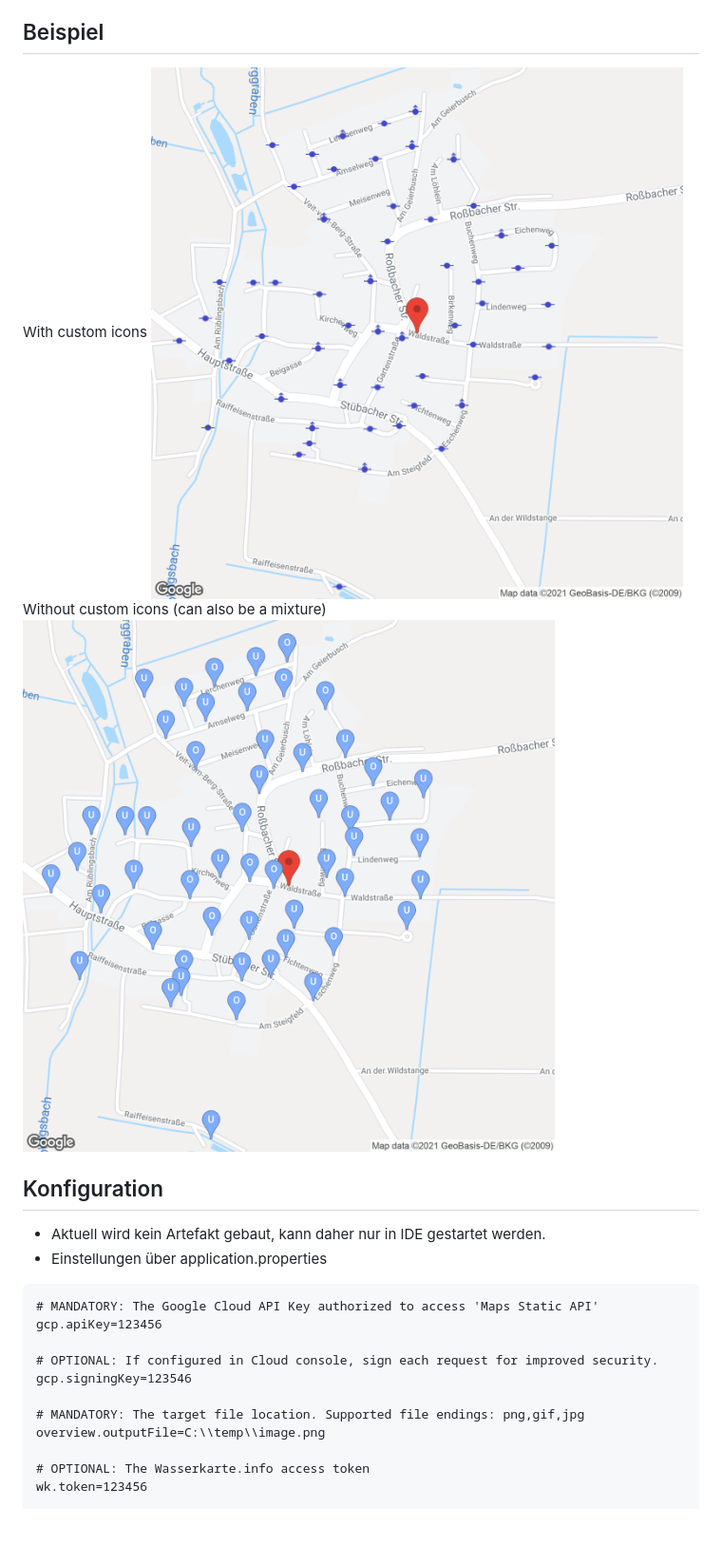
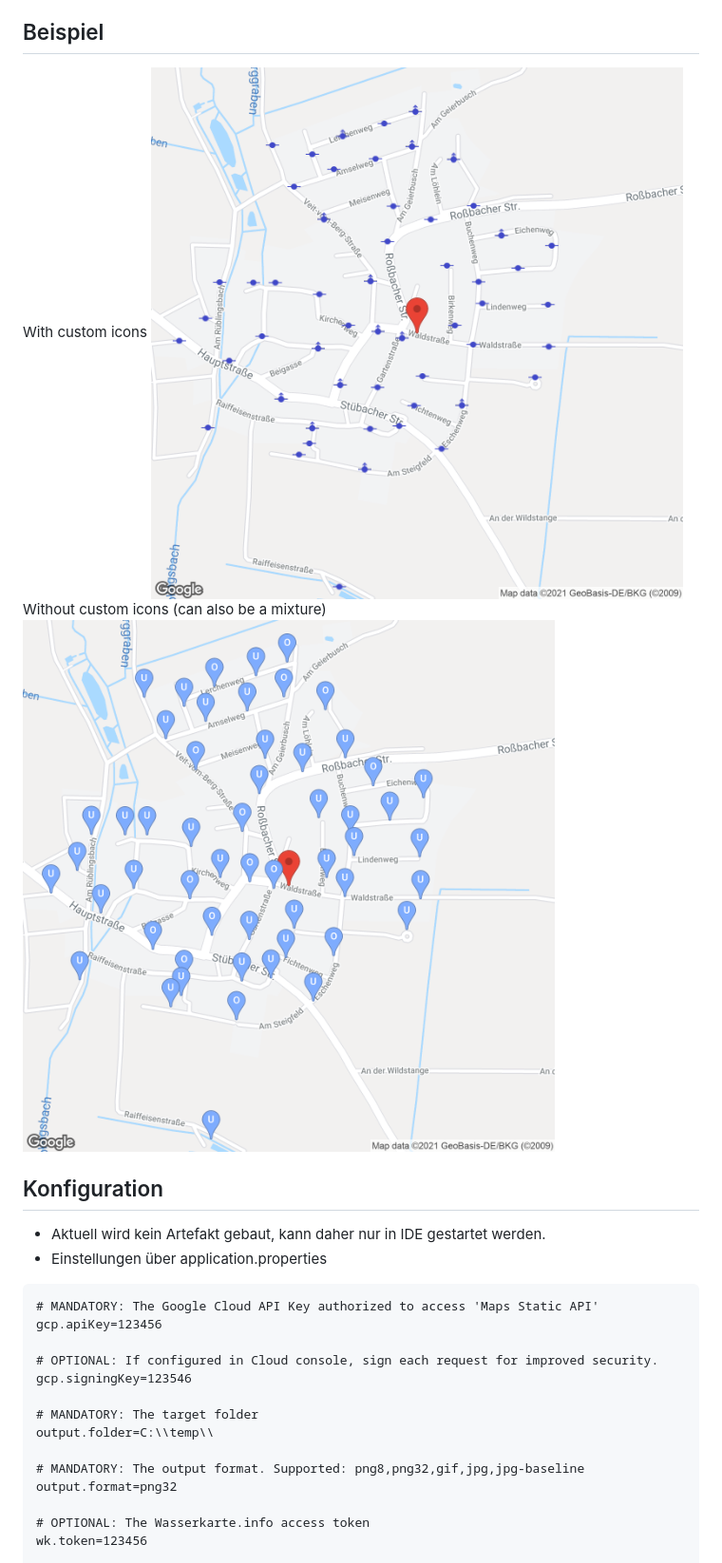
Before and after one commit to odin568/FE2_Kartengenerierung, a Markdown page: README.md, the part around the change. Shown: that part at 95% size. GitHub-like rendering; pictures changed too: screenshots/readme/overview_customicons.png (added); blank space fills up the shorter version.

Commit message:
Refactoring. Specify Folder instead of file. Preparations for more endpoints.

```diff
--- a/README.md
+++ b/README.md
@@ -12,9 +12,9 @@ Das Ganze ist noch work-in-progress. Aktueller Stand:
 * Speicherung der Karte an beliebigem Ort (kein Screenshot, direkter Download)
 ## Beispiel
 With custom icons
-![Alt text](screenshots/overview_customicons.png?raw=true "Generated overview with custom icons")
+![Alt text](screenshots/readme/overview_customicons.png?raw=true "Generated overview with custom icons")
 Without custom icons (can also be a mixture)
-![Alt text](screenshots/overview_noicons.png?raw=true "Generated overview without custom icons")
+![Alt text](screenshots/readme/overview_noicons.png?raw=true "Generated overview without custom icons")
 ## Konfiguration
 * Aktuell wird kein Artefakt gebaut, kann daher nur in IDE gestartet werden.
 * Einstellungen über application.properties
@@ -25,8 +25,11 @@ gcp.apiKey=123456
 # OPTIONAL: If configured in Cloud console, sign each request for improved security.
 gcp.signingKey=123546
 
-# MANDATORY: The target file location. Supported file endings: png,gif,jpg
-overview.outputFile=C:\\temp\\image.png
+# MANDATORY: The target folder
+output.folder=C:\\temp\\
+
+# MANDATORY: The output format. Supported: png8,png32,gif,jpg,jpg-baseline
+output.format=png32
 
 # OPTIONAL: The Wasserkarte.info access token
 wk.token=123456
```
Also changed, not shown: screenshots/overview.png (renamed from screenshots/overview_customicons.png), screenshots/readme/overview_noicons.png (renamed from screenshots/overview_noicons.png), 6 other files.
